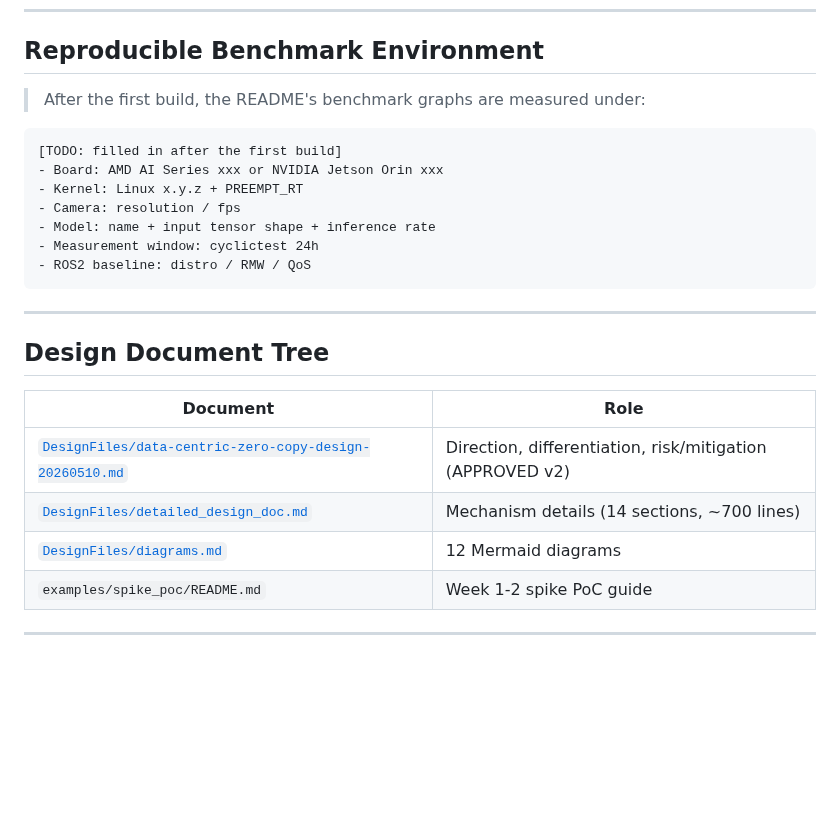
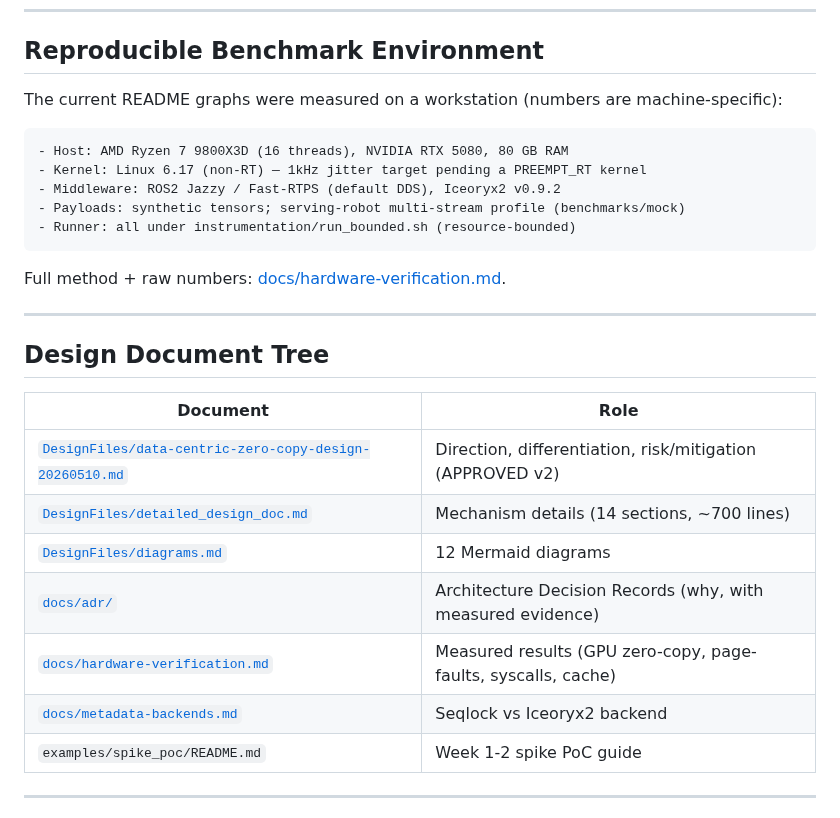
Before and after one commit to ohora23/Axon_SDK_for_PhysicalAI, a Markdown page: README.md, the part around one of its changes. GitHub-like rendering; blank space fills up the shorter version.

````diff
--- a/README.md
+++ b/README.md
@@ -185,17 +241,17 @@ A. Apache 2.0 (with patent grant — friendlier for robotics industry adoption).
 
 ## Reproducible Benchmark Environment
 
-> After the first build, the README's benchmark graphs are measured under:
+The current README graphs were measured on a workstation (numbers are machine-specific):
 
 ```
-[TODO: filled in after the first build]
-- Board: AMD AI Series xxx or NVIDIA Jetson Orin xxx
-- Kernel: Linux x.y.z + PREEMPT_RT
-- Camera: resolution / fps
-- Model: name + input tensor shape + inference rate
-- Measurement window: cyclictest 24h
-- ROS2 baseline: distro / RMW / QoS
+- Host: AMD Ryzen 7 9800X3D (16 threads), NVIDIA RTX 5080, 80 GB RAM
+- Kernel: Linux 6.17 (non-RT) — 1kHz jitter target pending a PREEMPT_RT kernel
+- Middleware: ROS2 Jazzy / Fast-RTPS (default DDS), Iceoryx2 v0.9.2
+- Payloads: synthetic tensors; serving-robot multi-stream profile (benchmarks/mock)
+- Runner: all under instrumentation/run_bounded.sh (resource-bounded)
 ```
+
+Full method + raw numbers: [docs/hardware-verification.md](docs/hardware-verification.md).
 
 ---
 
@@ -206,6 +262,9 @@ A. Apache 2.0 (with patent grant — friendlier for robotics industry adoption).
 | [`DesignFiles/data-centric-zero-copy-design-20260510.md`](DesignFiles/data-centric-zero-copy-design-20260510.md) | Direction, differentiation, risk/mitigation (APPROVED v2) |
 | [`DesignFiles/detailed_design_doc.md`](DesignFiles/detailed_design_doc.md) | Mechanism details (14 sections, ~700 lines) |
 | [`DesignFiles/diagrams.md`](DesignFiles/diagrams.md) | 12 Mermaid diagrams |
+| [`docs/adr/`](docs/adr/) | Architecture Decision Records (why, with measured evidence) |
+| [`docs/hardware-verification.md`](docs/hardware-verification.md) | Measured results (GPU zero-copy, page-faults, syscalls, cache) |
+| [`docs/metadata-backends.md`](docs/metadata-backends.md) | Seqlock vs Iceoryx2 backend |
 | `examples/spike_poc/README.md` | Week 1-2 spike PoC guide |
 
 ---
````
Also changed, not shown: other parts of README.md (+65 -9 lines), docs/adr/0001-data-centric-zero-copy-over-dds.md (added, +41 -0 lines), docs/adr/0002-fd-sidecar-scm-rights.md (added, +43 -0 lines), docs/adr/0003-metadata-backend-pluggable.md (added, +47 -0 lines), docs/adr/0004-latest-value-rt-consumer.md (added, +47 -0 lines), docs/adr/README.md (added, +17 -0 lines), docs/assets/01_latency_single.png (added), docs/assets/02_cpu_sweep.png (added), docs/assets/03_delivery.png (added), docs/assets/04_memory.png (added), docs/assets/05_syscalls.png (added), docs/assets/06_pagefault.png (added).
